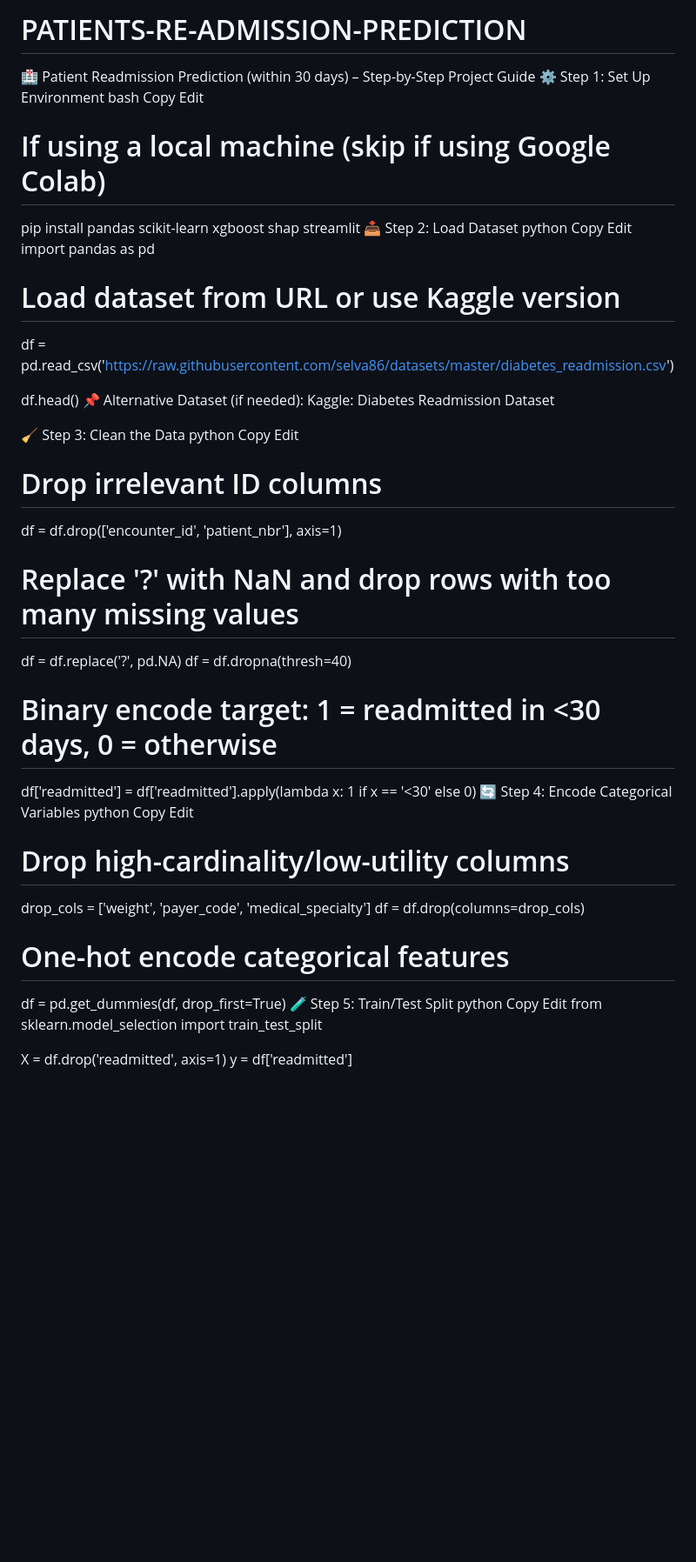
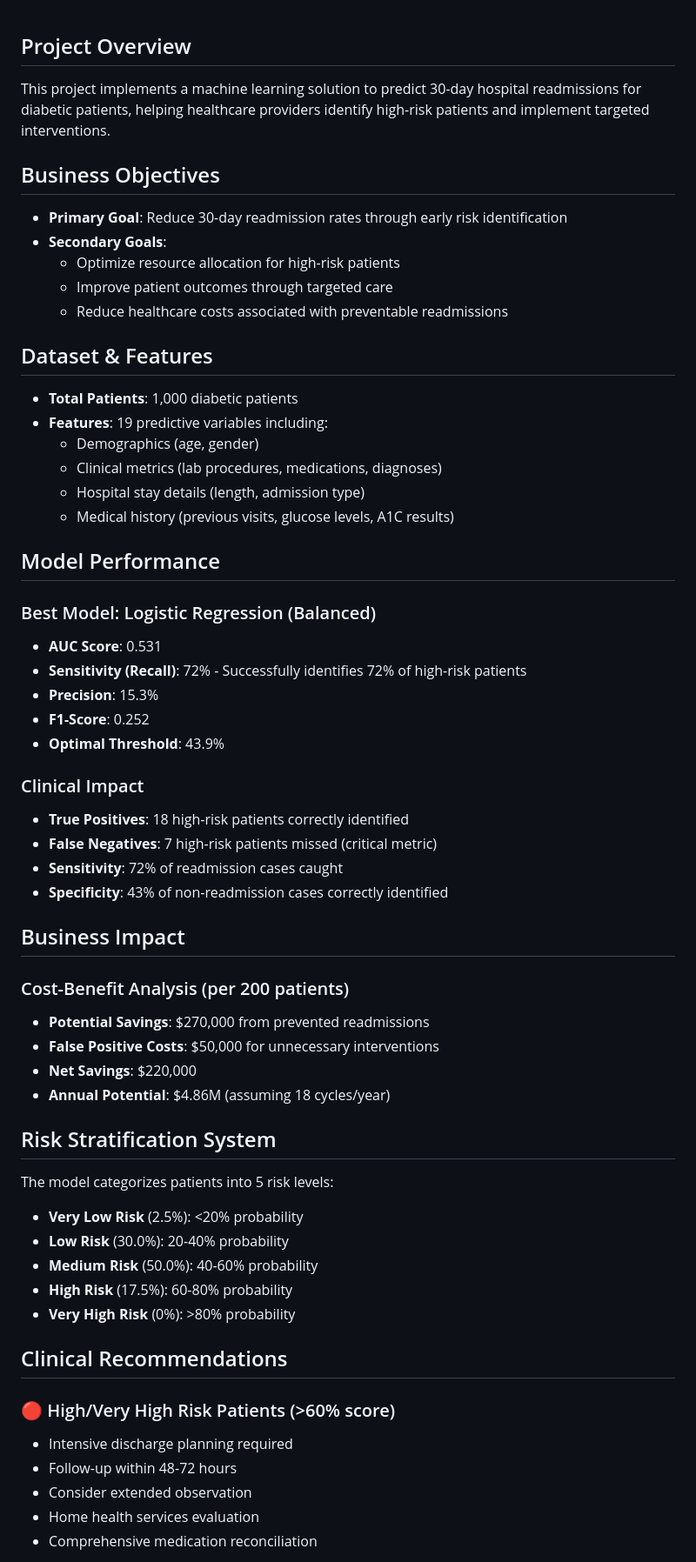
Before and after one commit to GDIAMEL/PATIENTS-RE-ADMISSION-PREDICTION, a Markdown page: README.md, the part around the change printed below. Shown: that part at 87% size. Rendered like a GitHub page; blank space fills up the shorter version.

```diff
--- a/README.md
+++ b/README.md
@@ -1,55 +1,57 @@
-# PATIENTS-RE-ADMISSION-PREDICTION
 
+##  Project Overview
+This project implements a machine learning solution to predict 30-day hospital readmissions for diabetic patients, helping healthcare providers identify high-risk patients and implement targeted interventions.
 
-🏥 Patient Readmission Prediction (within 30 days) – Step-by-Step Project Guide
-⚙️ Step 1: Set Up Environment
-bash
-Copy
-Edit
-# If using a local machine (skip if using Google Colab)
-pip install pandas scikit-learn xgboost shap streamlit
-📥 Step 2: Load Dataset
-python
-Copy
-Edit
-import pandas as pd
+##  Business Objectives
+- **Primary Goal**: Reduce 30-day readmission rates through early risk identification
+- **Secondary Goals**:
+  - Optimize resource allocation for high-risk patients
+  - Improve patient outcomes through targeted care
+  - Reduce healthcare costs associated with preventable readmissions
 
-# Load dataset from URL or use Kaggle version
-df = pd.read_csv('https://raw.githubusercontent.com/selva86/datasets/master/diabetes_readmission.csv')
+##  Dataset & Features
+- **Total Patients**: 1,000 diabetic patients
+- **Features**: 19 predictive variables including:
+  - Demographics (age, gender)
+  - Clinical metrics (lab procedures, medications, diagnoses)
+  - Hospital stay details (length, admission type)
+  - Medical history (previous visits, glucose levels, A1C results)
 
-df.head()
-📌 Alternative Dataset (if needed):
-Kaggle: Diabetes Readmission Dataset
+##  Model Performance
+### Best Model: Logistic Regression (Balanced)
+- **AUC Score**: 0.531
+- **Sensitivity (Recall)**: 72% - Successfully identifies 72% of high-risk patients
+- **Precision**: 15.3%
+- **F1-Score**: 0.252
+- **Optimal Threshold**: 43.9%
 
-🧹 Step 3: Clean the Data
-python
-Copy
-Edit
-# Drop irrelevant ID columns
-df = df.drop(['encounter_id', 'patient_nbr'], axis=1)
+### Clinical Impact
+- **True Positives**: 18 high-risk patients correctly identified
+- **False Negatives**: 7 high-risk patients missed (critical metric)
+- **Sensitivity**: 72% of readmission cases caught
+- **Specificity**: 43% of non-readmission cases correctly identified
 
-# Replace '?' with NaN and drop rows with too many missing values
-df = df.replace('?', pd.NA)
-df = df.dropna(thresh=40)
+##  Business Impact
+### Cost-Benefit Analysis (per 200 patients)
+- **Potential Savings**: $270,000 from prevented readmissions
+- **False Positive Costs**: $50,000 for unnecessary interventions
+- **Net Savings**: $220,000
+- **Annual Potential**: $4.86M (assuming 18 cycles/year)
 
-# Binary encode target: 1 = readmitted in <30 days, 0 = otherwise
-df['readmitted'] = df['readmitted'].apply(lambda x: 1 if x == '<30' else 0)
-🔄 Step 4: Encode Categorical Variables
-python
-Copy
-Edit
-# Drop high-cardinality/low-utility columns
-drop_cols = ['weight', 'payer_code', 'medical_specialty']
-df = df.drop(columns=drop_cols)
+##  Risk Stratification System
+The model categorizes patients into 5 risk levels:
+- **Very Low Risk** (2.5%): <20% probability
+- **Low Risk** (30.0%): 20-40% probability
+- **Medium Risk** (50.0%): 40-60% probability
+- **High Risk** (17.5%): 60-80% probability
+- **Very High Risk** (0%): >80% probability
 
-# One-hot encode categorical features
-df = pd.get_dummies(df, drop_first=True)
-🧪 Step 5: Train/Test Split
-python
-Copy
-Edit
-from sklearn.model_selection import train_test_split
+##  Clinical Recommendations
 
-X = df.drop('readmitted', axis=1)
-y = df['readmitted']
+### 🔴 High/Very High Risk Patients (>60% score)
+- Intensive discharge planning required
+- Follow-up within 48-72 hours
+- Consider extended observation
+- Home health services evaluation
+- Comprehensive medication reconciliation
 
```
Also changed, not shown: other parts of README.md (+106 -58 lines).
